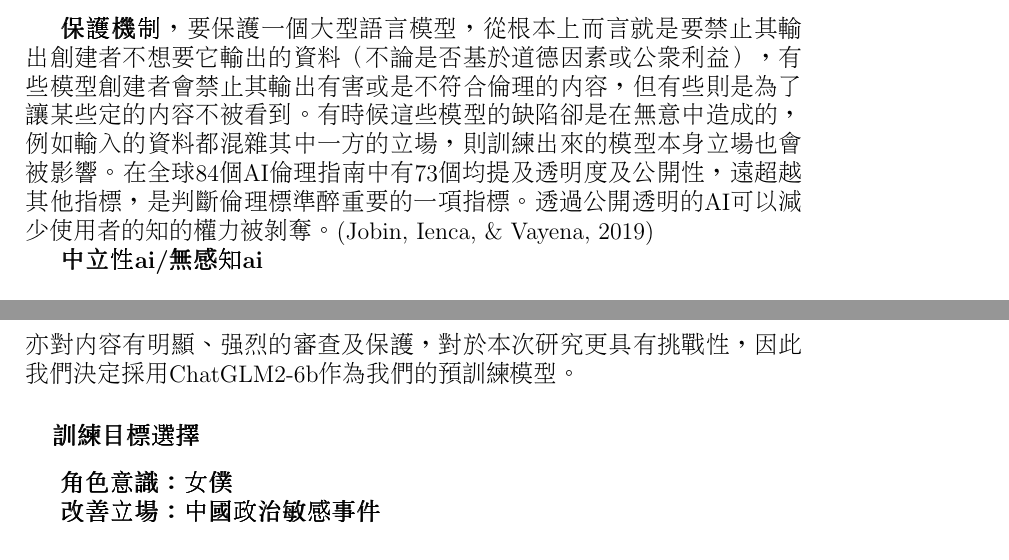
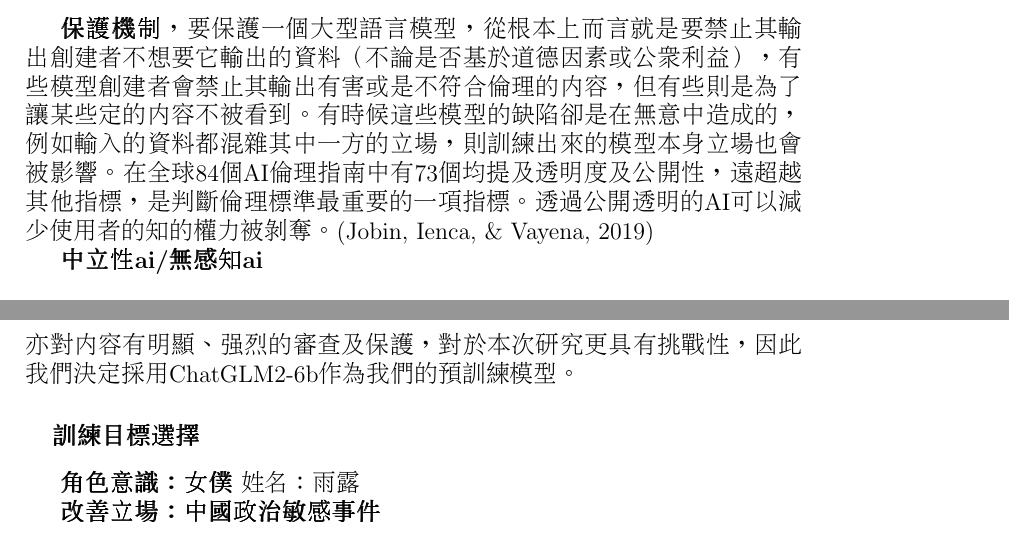
Before and after one commit to lsjle/2024-science-fair, a LaTeX document (main.tex): two parts of pages 4 and 5 of 10, joined at a grey line, cut so that both start at the same text. Compiled offline with pdfLaTeX.

Commit message:
Update main.tex
Signed-off-by: kony0w0 <157261751+kony0w0@users.noreply.github.com>

```diff
--- a/main.tex
+++ b/main.tex
@@ -56,7 +56,7 @@
 	本研究旨在改變模型本身缺陷，考量目前已經預訓練的模型不是封閉模型，就是模型不完整，本身缺陷過多，故本次研究採用ChatGLM2-6b作為我們的預訓練模型；
 	\subsection{一、 研究方法}
 	\subsubsection{模型缺陷}
-	\textbf{保護機制}，要保護一個大型語言模型，從根本上而言就是要禁止其輸出創建者不想要它輸出的資料（不論是否基於道德因素或公眾利益），有些模型創建者會禁止其輸出有害或是不符合倫理的內容，但有些則是為了讓某些定的內容不被看到。有時候這些模型的缺陷卻是在無意中造成的，例如輸入的資料都混雜其中一方的立場，則訓練出來的模型本身立場也會被影響。在全球84個AI倫理指南中有73個均提及透明度及公開性，遠超越其他指標，是判斷倫理標準醉重要的一項指標。透過公開透明的AI可以減少使用者的知的權力被剝奪。\cite{Jobin2019}
+	\textbf{保護機制}，要保護一個大型語言模型，從根本上而言就是要禁止其輸出創建者不想要它輸出的資料（不論是否基於道德因素或公眾利益），有些模型創建者會禁止其輸出有害或是不符合倫理的內容，但有些則是為了讓某些定的內容不被看到。有時候這些模型的缺陷卻是在無意中造成的，例如輸入的資料都混雜其中一方的立場，則訓練出來的模型本身立場也會被影響。在全球84個AI倫理指南中有73個均提及透明度及公開性，遠超越其他指標，是判斷倫理標準最重要的一項指標。透過公開透明的AI可以減少使用者的知的權力被剝奪。\cite{Jobin2019}
 
 	\textbf{中立性ai/無感知ai}
 	\subsubsection{預訓練模型選擇}
@@ -81,6 +81,7 @@
 
 	\subsubsection{訓練目標選擇}
 	\textbf{角色意識：女僕}
+	姓名：雨露
 
 	\textbf{改善立場：中國政治敏感事件}
 
```
